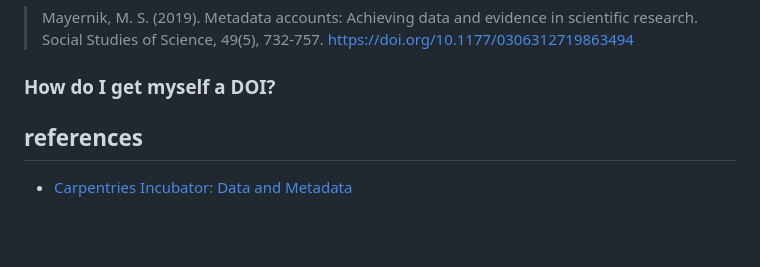
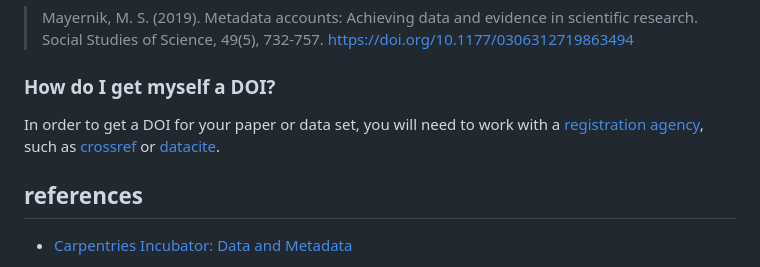
Before and after one commit to RENCI-NRIG/x-cite, a Markdown page: theme5/CF102/metadata-annotation-and-doi.md, the part around the change. GitHub-like rendering; blank space fills up the shorter version.

Commit message:
Add notes about getting a DOI

```diff
--- a/theme5/CF102/metadata-annotation-and-doi.md
+++ b/theme5/CF102/metadata-annotation-and-doi.md
@@ -122,7 +122,16 @@ Here's how you would cite the above-mentioned article:
 
 ### How do I get myself a DOI?
 
-<!-- TODO -->
+<!-- TODO: expand this -->
+<!-- TODO: how does this work at CHESS? -->
+
+In order to get a DOI for your paper or data set, you will need to
+work with a [registration agency][agency], such as [crossref] or
+[datacite].
+
+[agency]: https://www.doi.org/the-community/existing-registration-agencies
+[crossref]: https://www.crossref.org/
+[datacite]: https://datacite.org/
 
 ## references
 
```
